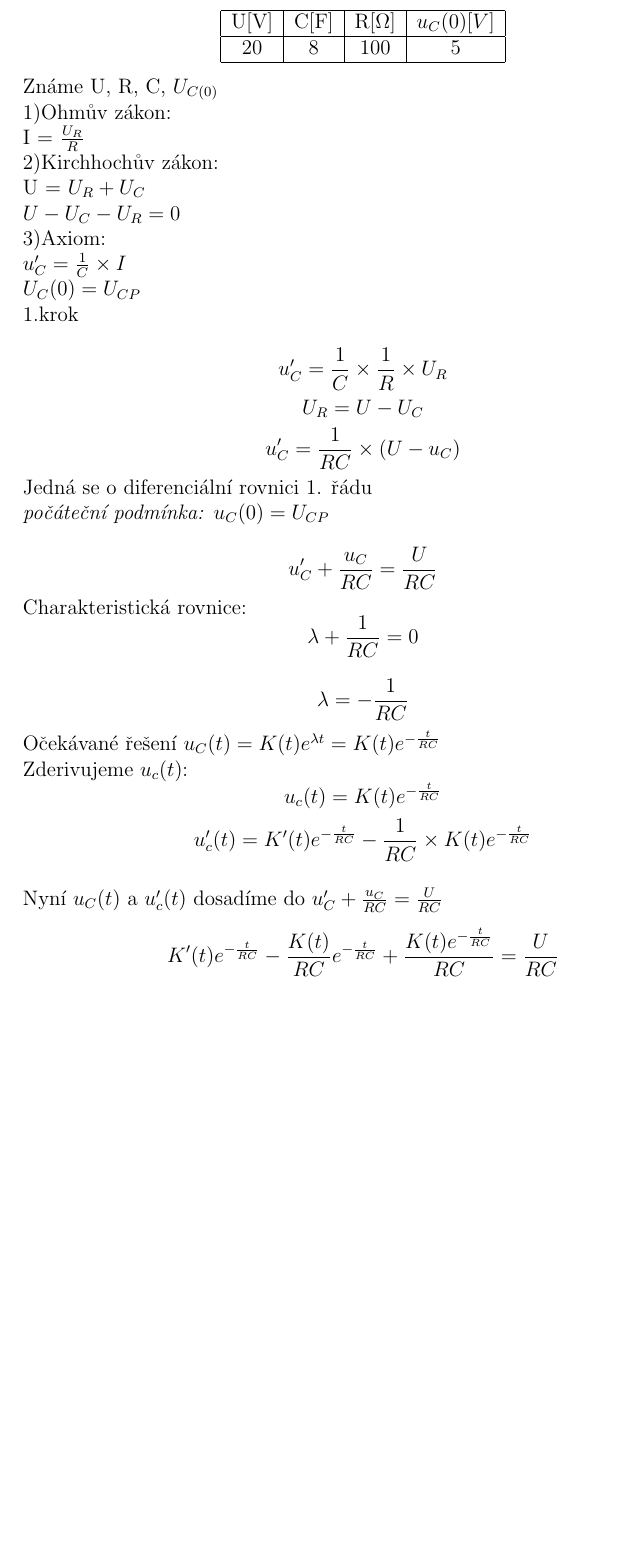
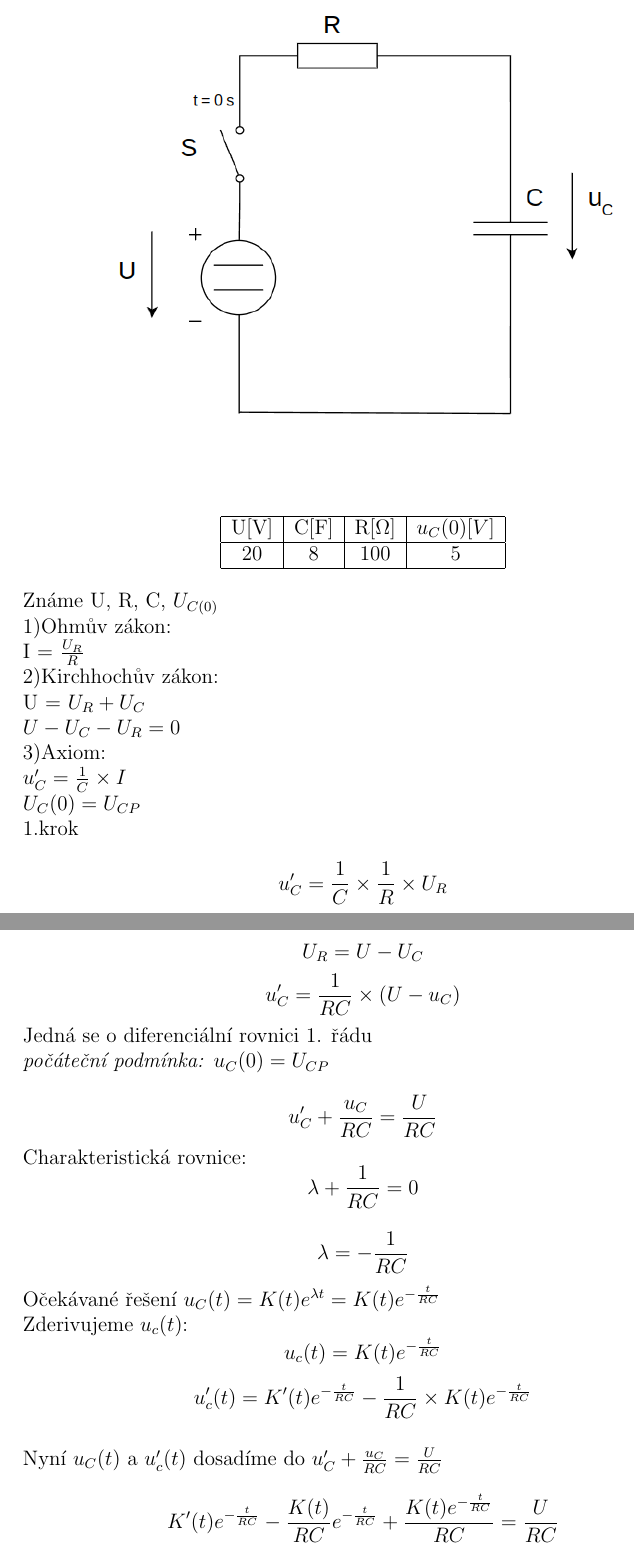
Before and after one commit to MartinNav/iel_proj, a LaTeX document (priklad5/priklad5.tex): part of page 1 of 2 before the commit and two parts of pages 1 and 2 of 3 after it, the two joined at a grey line, cut so that both start at the same text, the shorter picture padded with empty space. Compiled offline with pdfLaTeX.

Commit message:
Added image to PDF

```diff
--- a/priklad5/priklad5.tex
+++ b/priklad5/priklad5.tex
@@ -1,4 +1,5 @@
 \documentclass[12pt]{article}
+\usepackage{graphicx}
 \usepackage{amsmath}
 \begin{document}
 \begin{center}
@@ -10,6 +11,11 @@ U[V] & C[F] & R[$\Omega$] & $u_{C}(0)[V]$ \\
 \hline
 \end{tabular}\\
 \end{center}
+\begin{figure}[t]
+\includegraphics[width=12cm]{priklad5_0}
+\centering
+\centering
+\end{figure}
 Známe U, R, C, $U_{C(0)}$\\
 1)Ohmův zákon:\\ I = $\frac{U_{R}}{R}$\\
 2)Kirchhochův zákon:\\ U = $U_{R}+U_{C}$\\ $U-U_{C}-U_{R}=0$\\
```
Also changed, not shown: priklad5/priklad5.pdf, priklad5/priklad5_0.png (added), 2 other files.
